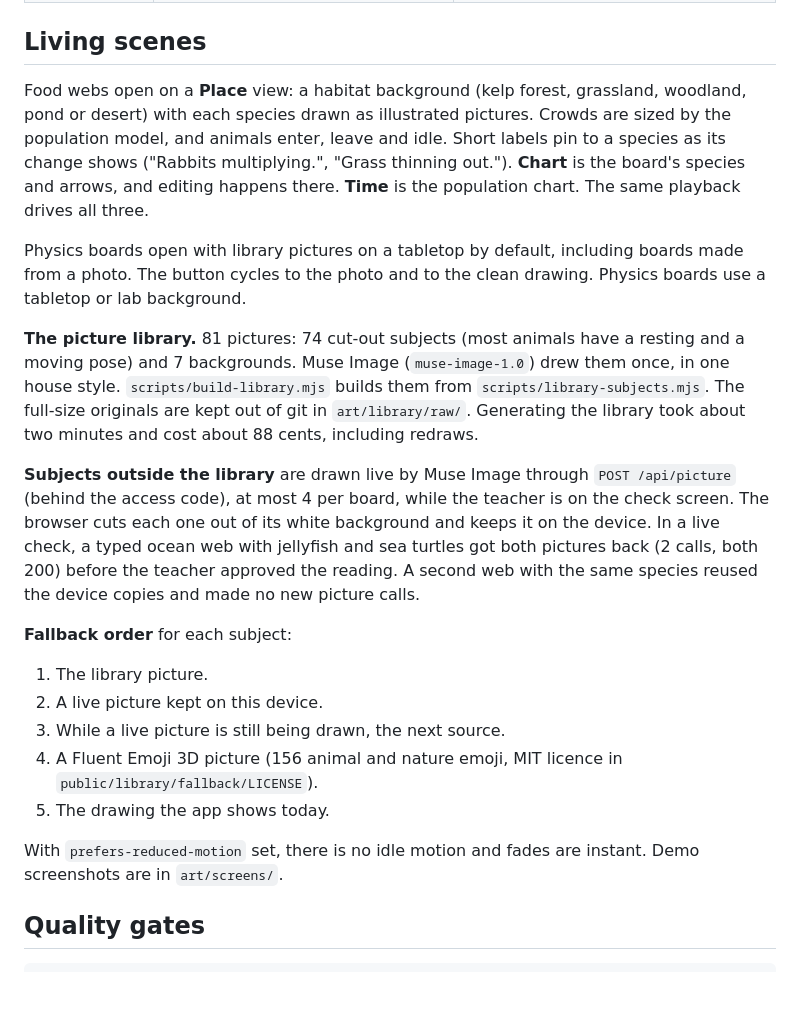
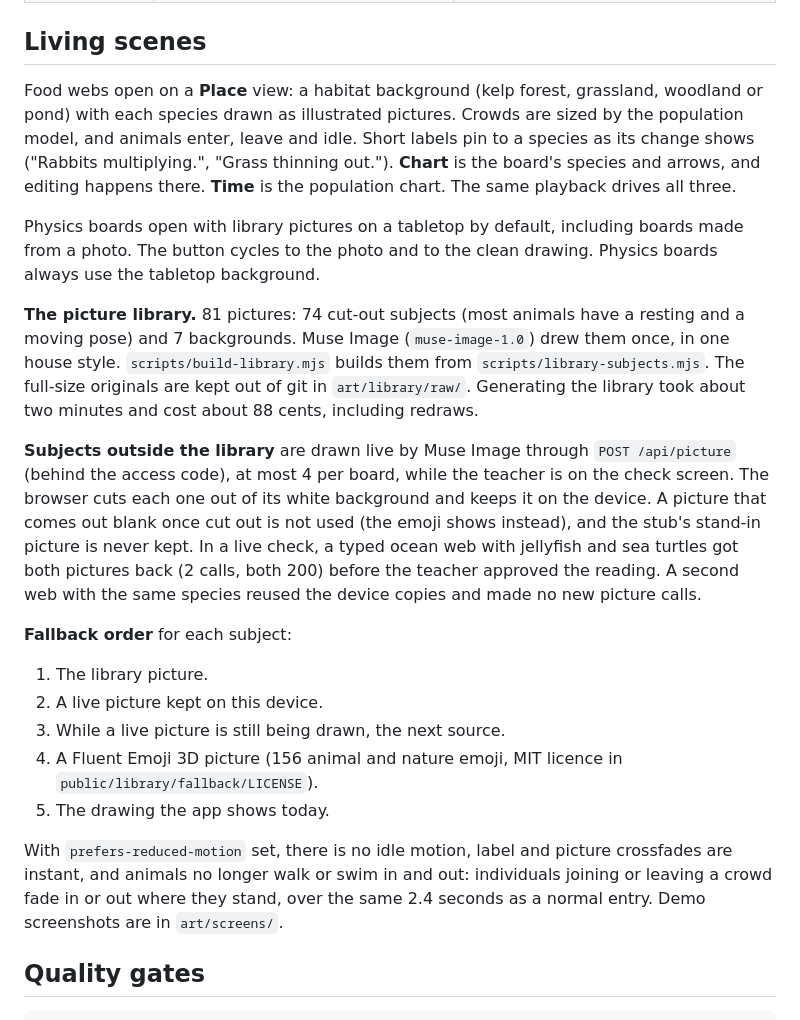
Before and after one commit to airowe/board-to-life, a Markdown page: README.md, the part around the change. GitHub-like rendering; blank space fills up the shorter version.

Commit message:
docs: state only what living scenes and physics backgrounds actually do

```diff
--- a/README.md
+++ b/README.md
@@ -197,14 +197,14 @@ The "Stub mode" menu in the header makes the stubs misbehave so the error screen
 
 ## Living scenes
 
-Food webs open on a **Place** view: a habitat background (kelp forest, grassland, woodland, pond or desert) with each
+Food webs open on a **Place** view: a habitat background (kelp forest, grassland, woodland or pond) with each
 species drawn as illustrated pictures. Crowds are sized by the population model, and animals enter, leave and idle.
 Short labels pin to a species as its change shows ("Rabbits multiplying.", "Grass thinning out."). **Chart** is the
 board's species and arrows, and editing happens there. **Time** is the population chart. The same playback drives all
 three.
 
 Physics boards open with library pictures on a tabletop by default, including boards made from a photo. The button
-cycles to the photo and to the clean drawing. Physics boards use a tabletop or lab background.
+cycles to the photo and to the clean drawing. Physics boards always use the tabletop background.
 
 **The picture library.** 81 pictures: 74 cut-out subjects (most animals have a resting and a moving pose) and 7
 backgrounds. Muse Image (`muse-image-1.0`) drew them once, in one house style. `scripts/build-library.mjs` builds them
@@ -213,7 +213,8 @@ library took about two minutes and cost about 88 cents, including redraws.
 
 **Subjects outside the library** are drawn live by Muse Image through `POST /api/picture` (behind the access code), at
 most 4 per board, while the teacher is on the check screen. The browser cuts each one out of its white background and
-keeps it on the device. In a live check, a typed ocean web with jellyfish and sea turtles got both pictures back (2
+keeps it on the device. A picture that comes out blank once cut out is not used (the emoji shows instead), and the
+stub's stand-in picture is never kept. In a live check, a typed ocean web with jellyfish and sea turtles got both pictures back (2
 calls, both 200) before the teacher approved the reading. A second web with the same species reused the device copies
 and made no new picture calls.
 
@@ -225,7 +226,9 @@ and made no new picture calls.
 4. A Fluent Emoji 3D picture (156 animal and nature emoji, MIT licence in `public/library/fallback/LICENSE`).
 5. The drawing the app shows today.
 
-With `prefers-reduced-motion` set, there is no idle motion and fades are instant. Demo screenshots are in
+With `prefers-reduced-motion` set, there is no idle motion, label and picture crossfades are instant, and animals no
+longer walk or swim in and out: individuals joining or leaving a crowd fade in or out where they stand, over the same
+2.4 seconds as a normal entry. Demo screenshots are in
 `art/screens/`.
 
 ## Quality gates
```
